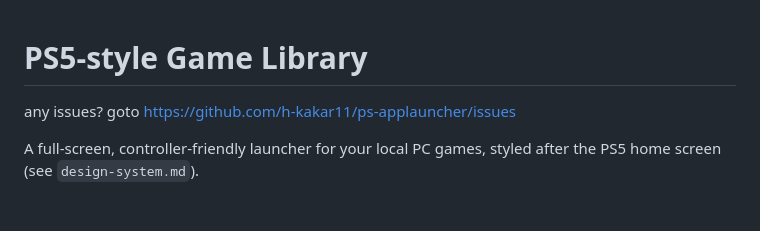
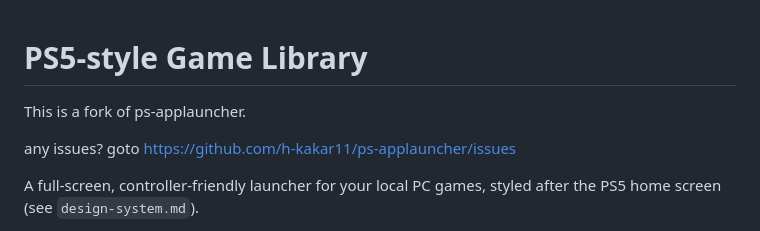
Before and after one commit to h-kakar11/ps-applauncher, a Markdown page: README.md, the part around the change. Rendered like a GitHub page; blank space fills up the shorter version.

Commit message:
Clarify that this is a fork of ps-applauncher
Added a note indicating that this is a fork of ps-applauncher.

```diff
--- a/README.md
+++ b/README.md
@@ -1,4 +1,6 @@
 # PS5-style Game Library
+
+This is a fork of ps-applauncher.
 
 any issues? goto https://github.com/h-kakar11/ps-applauncher/issues
 
```
